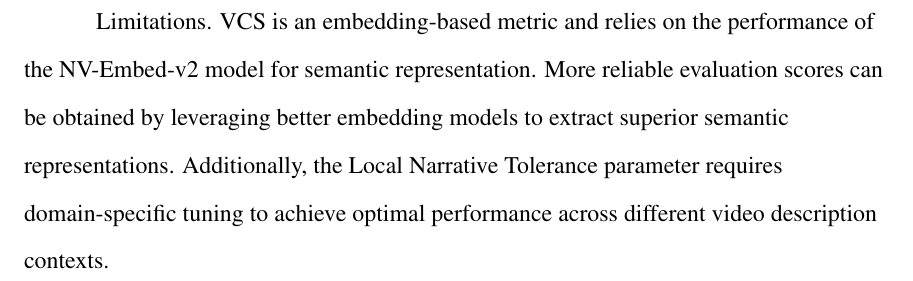
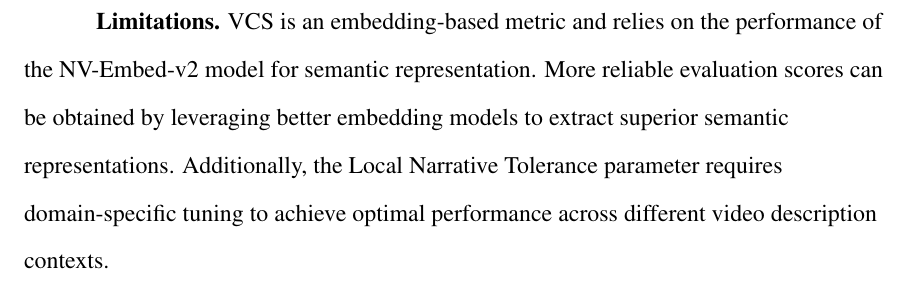
Before and after one commit to hdubey-debug/South-Dakota-State-University-PhD-dissertation, a LaTeX document (section1.tex): part of page 38 of 41, cut so that both start at the same text. Compiled offline with pdfLaTeX.

Commit message:
Test commit

```diff
--- a/section1.tex
+++ b/section1.tex
@@ -448,6 +448,6 @@ The comprehensive experimental evaluation demonstrates VCS's superior performanc
 
 In this thesis, we have conducted a systematic study on long-form video description evaluation metrics. First, to address the limitations of existing metrics in chronological assessment and content completeness detection, we have proposed a novel evaluation metric VCS by measuring semantic alignment, local content alignment, and narrative alignment between reference and generated descriptions. Second, we have constructed synthetic datasets from MPII Movie Description Dataset to systematically analyze the reliability of existing metrics through corruption detection and cross-author consistency evaluation. The corruption detection experiments have demonstrated that VCS consistently outperforms traditional metrics in distinguishing valid narrative variations from invalid corruptions across all transformation types. Moreover, VCS maintains exceptional robustness across different authorial styles while traditional metrics show substantial variability. The VATEX-EVAL experiments have shown that VCS$_{\text{short}}$ achieves state-of-the-art human correlation in multi-reference settings.
 
-Limitations. VCS is an embedding-based metric and relies on the performance of the NV-Embed-v2 model for semantic representation. More reliable evaluation scores can be obtained by leveraging better embedding models to extract superior semantic representations. Additionally, the Local Narrative Tolerance parameter requires domain-specific tuning to achieve optimal performance across different video description contexts.
+\textbf{Limitations.} VCS is an embedding-based metric and relies on the performance of the NV-Embed-v2 model for semantic representation. More reliable evaluation scores can be obtained by leveraging better embedding models to extract superior semantic representations. Additionally, the Local Narrative Tolerance parameter requires domain-specific tuning to achieve optimal performance across different video description contexts.
 
 \end{document}
```
